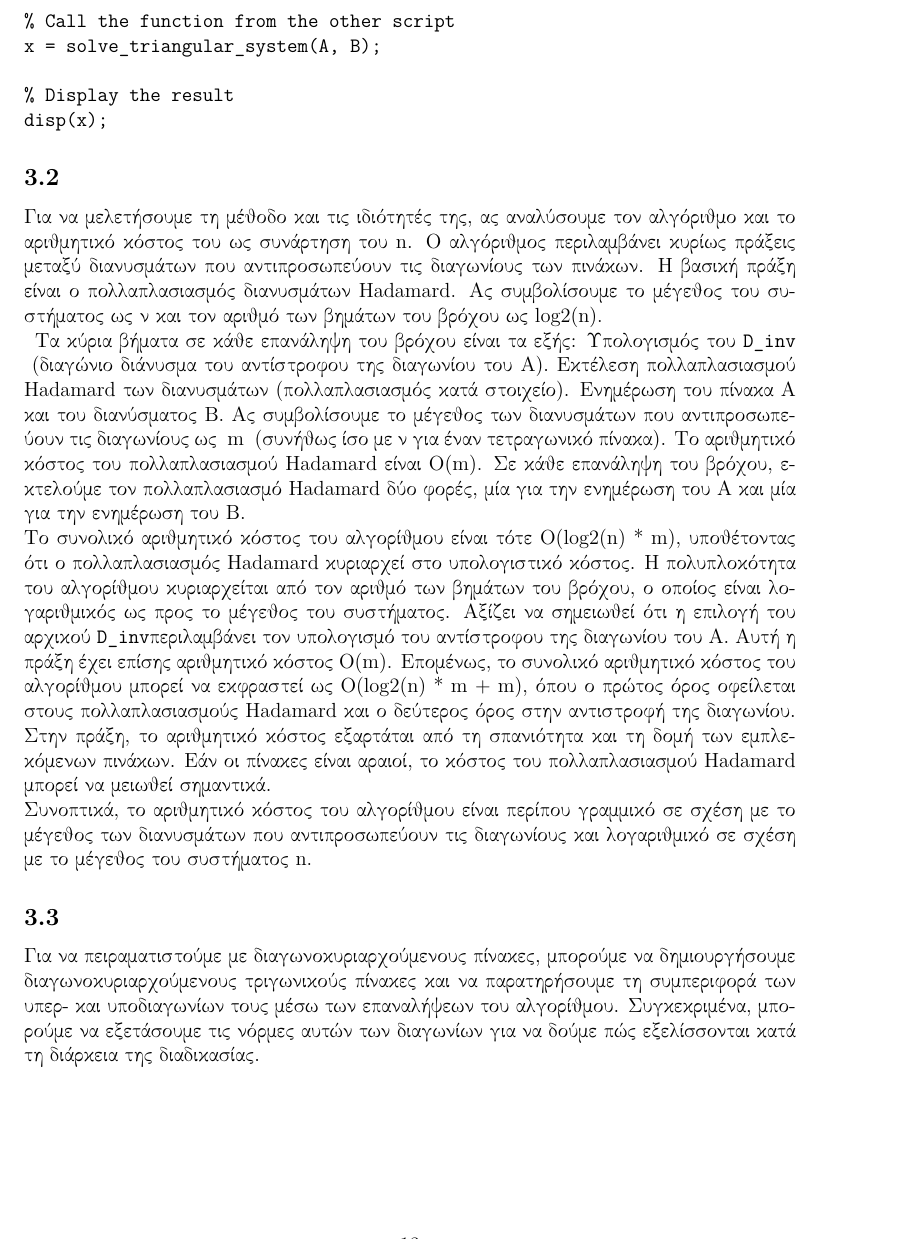
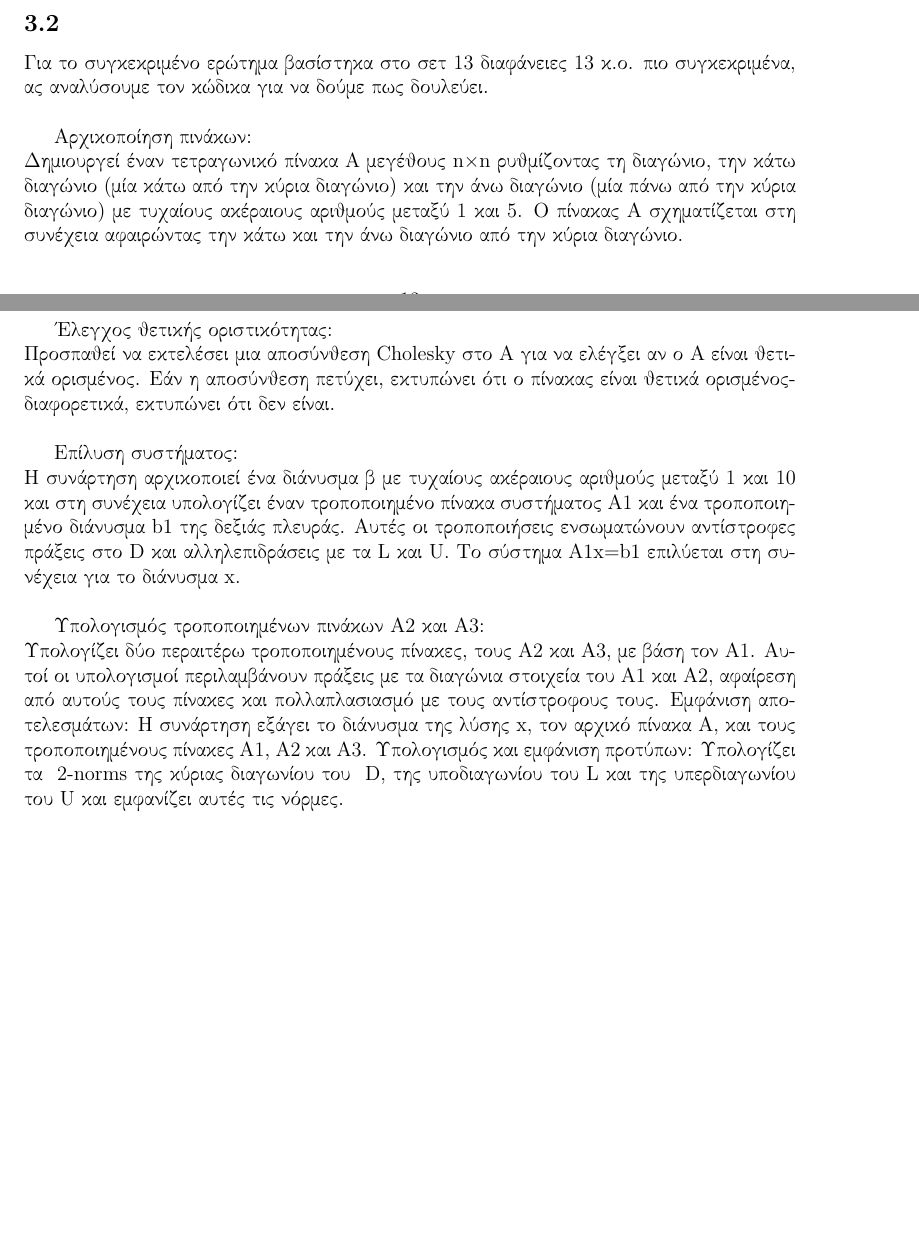
Before and after one commit to ssoulis/Scientific_Computing, a LaTeX document (main.tex): part of page 13 of 25 before the commit and two parts of pages 13 and 14 of 27 after it, the two joined at a grey line, cut at the place of the change, the shorter picture padded with empty space. Compiled offline with pdfLaTeX.

Commit message:
Add files via upload

```diff
--- a/main.tex
+++ b/main.tex
@@ -182,7 +182,3 @@ LAPACK & Intel(R) oneAPI Math Kernel Library Version 2021.3 \\
 % Insert your content here
 \selectlanguage{english}
 \begin{verbatim}
-function x = solve_triangular_system(A, B)
-    n = size(A, 1);
-    x = zeros(n, size(B, 2));
-    B_original = B; % Store the original B
@@ -189,6 +191 @@ function x = solve_triangular_system(A, B)
 
-    for k = 1:log2(n)
-        D_inv = diag(1./diag(A));
-        A = D_inv * (A + tril(A, -1) + triu(A, 1));
-        B = D_inv * (A + tril(A, -1) + triu(A, 1)) * B_original;
-        x = x + D_inv * B;
@@ -199,28 +240,28 @@ end
-D = diag([2, 3, 4]);
-L = tril(ones(3) - eye(3), -1);
-U = triu(ones(3) - eye(3), 1);
+%Call this function like this
+experimentMatrixProperties(6);
 
-A = D - L - U;
-B = rand(3, 1);
-
-% Call the function from the other script
-x = solve_triangular_system(A, B);
-
-% Display the result
-disp(x);
 \end{verbatim}
 
 \subsection{}
 % Insert your content here
 \selectlanguage{greek}
-Για να μελετήσουμε τη μέθοδο και τις ιδιότητές της, ας αναλύσουμε τον αλγόριθμο και το αριθμητικό κόστος του ως συνάρτηση του\selectlanguage{english} n\selectlanguage{greek}. Ο αλγόριθμος περιλαμβάνει κυρίως πράξεις μεταξύ διανυσμάτων που αντιπροσωπεύουν τις διαγωνίους των πινάκων. Η βασική πράξη είναι ο πολλαπλασιασμός διανυσμάτων\selectlanguage{english} Hadamard. \selectlanguage{greek}Ας συμβολίσουμε το μέγεθος του συστήματος ως n και τον αριθμό των βημάτων του βρόχου ως \selectlanguage{english}log2(n).\\
-\selectlanguage{greek}
-Τα κύρια βήματα σε κάθε επανάληψη του βρόχου είναι τα εξής:
-Υπολογισμός του\selectlanguage{english} \texttt{D\_inv} \selectlanguage{greek} (διαγώνιο διάνυσμα του αντίστροφου της διαγωνίου του A).
-Εκτέλεση πολλαπλασιασμού\selectlanguage{english} Hadamard \selectlanguage{greek}των διανυσμάτων (πολλαπλασιασμός κατά στοιχείο).
-Ενημέρωση του πίνακα A και του διανύσματος B.
-Ας συμβολίσουμε το μέγεθος των διανυσμάτων που αντιπροσωπεύουν τις διαγωνίους ως \selectlanguage{english} m \selectlanguage{greek} (συνήθως ίσο με n για έναν τετραγωνικό πίνακα). Το αριθμητικό κόστος του πολλαπλασιασμού \selectlanguage{english}Hadamard \selectlanguage{greek}είναι\selectlanguage{english} O(m). \selectlanguage{greek}Σε κάθε επανάληψη του βρόχου, εκτελούμε τον πολλαπλασιασμό \selectlanguage{english}Hadamard\selectlanguage{greek} δύο φορές, μία για την ενημέρωση του A και μία για την ενημέρωση του B.\\
-Το συνολικό αριθμητικό κόστος του αλγορίθμου είναι τότε\selectlanguage{english} O(log2(n) * m),\selectlanguage{greek} υποθέτοντας ότι ο πολλαπλασιασμός \selectlanguage{english}Hadamard \selectlanguage{greek}κυριαρχεί στο υπολογιστικό κόστος. Η πολυπλοκότητα του αλγορίθμου κυριαρχείται από τον αριθμό των βημάτων του βρόχου, ο οποίος είναι λογαριθμικός ως προς το μέγεθος του συστήματος.
-Αξίζει να σημειωθεί ότι η επιλογή του αρχικού\selectlanguage{english} \texttt{D\_inv}\selectlanguage{greek}περιλαμβάνει τον υπολογισμό του αντίστροφου της διαγωνίου του A. Αυτή η πράξη έχει επίσης αριθμητικό κόστος \selectlanguage{english}O(m). \selectlanguage{greek}Επομένως, το συνολικό αριθμητικό κόστος του αλγορίθμου μπορεί να εκφραστεί ως \selectlanguage{english}O(log2(n) * m + m), \selectlanguage{greek}όπου ο πρώτος όρος οφείλεται στους πολλαπλασιασμούς \selectlanguage{english}Hadamard\selectlanguage{greek} και ο δεύτερος όρος στην αντιστροφή της διαγωνίου.
-Στην πράξη, το αριθμητικό κόστος εξαρτάται από τη σπανιότητα και τη δομή των εμπλεκόμενων πινάκων. Εάν οι πίνακες είναι αραιοί, το κόστος του πολλαπλασιασμού\selectlanguage{english} Hadamard \selectlanguage{greek}μπορεί να μειωθεί σημαντικά.\\
-Συνοπτικά, το αριθμητικό κόστος του αλγορίθμου είναι περίπου γραμμικό σε σχέση με το μέγεθος των διανυσμάτων που αντιπροσωπεύουν τις διαγωνίους και λογαριθμικό σε σχέση με το μέγεθος του συστήματος \selectlanguage{english}n.
+Για το συγκεκριμένο ερώτημα βασίστηκα στο σετ 13 διαφάνειες 13 κ.ο.
+πιο συγκεκριμένα, ας αναλύσουμε τον κώδικα για να δούμε πως δουλεύει.\\
+
+Αρχικοποίηση πινάκων:\\
+Δημιουργεί έναν τετραγωνικό πίνακα A μεγέθους \selectlanguage{english}n×n \selectlanguage{greek}ρυθμίζοντας τη διαγώνιο, την κάτω διαγώνιο (μία κάτω από την κύρια διαγώνιο) και την άνω διαγώνιο (μία πάνω από την κύρια διαγώνιο) με τυχαίους ακέραιους αριθμούς μεταξύ 1 και 5. Ο πίνακας A σχηματίζεται στη συνέχεια αφαιρώντας την κάτω και την άνω διαγώνιο από την κύρια διαγώνιο.\\
+
+Έλεγχος θετικής οριστικότητας:\\
+Προσπαθεί να εκτελέσει μια αποσύνθεση\selectlanguage{english} Cholesky\selectlanguage{greek} στο
+A για να ελέγξει αν ο A είναι θετικά ορισμένος. Εάν η αποσύνθεση πετύχει, εκτυπώνει ότι ο πίνακας είναι θετικά ορισμένος- διαφορετικά, εκτυπώνει ότι δεν είναι.\\
+
+Επίλυση συστήματος: \\
+Η συνάρτηση αρχικοποιεί ένα διάνυσμα b με τυχαίους ακέραιους αριθμούς μεταξύ 1 και 10 και στη συνέχεια υπολογίζει έναν τροποποιημένο πίνακα συστήματος A1 και ένα τροποποιημένο διάνυσμα \selectlanguage{english}b1\selectlanguage{greek} της δεξιάς πλευράς. Αυτές οι τροποποιήσεις ενσωματώνουν αντίστροφες πράξεις στο \selectlanguage{english}D \selectlanguage{greek}και αλληλεπιδράσεις με τα\selectlanguage{english} L\selectlanguage{greek} και\selectlanguage{english} U.\selectlanguage{greek} Το σύστημα\selectlanguage{english} A1x=b1 \selectlanguage{greek}επιλύεται στη συνέχεια για το διάνυσμα\selectlanguage{english} x.\selectlanguage{greek}\\
+
+Υπολογισμός τροποποιημένων πινάκων A2 και A3:\\
+Υπολογίζει δύο περαιτέρω τροποποιημένους πίνακες, τους A2 και A3, με βάση τον A1. Αυτοί οι υπολογισμοί περιλαμβάνουν πράξεις με τα διαγώνια στοιχεία του A1 και
+A2, αφαίρεση από αυτούς τους πίνακες και πολλαπλασιασμό με τους αντίστροφους τους.
+Εμφάνιση αποτελεσμάτων: Η συνάρτηση εξάγει το διάνυσμα της λύσης\selectlanguage{english} x,\selectlanguage{greek} τον αρχικό πίνακα
+A, και τους τροποποιημένους πίνακες A1, A2 και A3.
+Υπολογισμός και εμφάνιση προτύπων: Υπολογίζει τα \selectlanguage{english} 2-norms \selectlanguage{greek}της κύριας διαγωνίου του \selectlanguage{english}
+D, \selectlanguage{greek}της υποδιαγωνίου του\selectlanguage{english} L\selectlanguage{greek} και της υπερδιαγωνίου του \selectlanguage{english}U\selectlanguage{greek} και εμφανίζει αυτές τις νόρμες.\\
@@ -228,4 +273,3 @@ disp(x);
 \subsection{}
 % Insert your content here
 \selectlanguage{greek}
-Για να πειραματιστούμε με διαγωνοκυριαρχούμενους πίνακες, μπορούμε να δημιουργήσουμε διαγωνοκυριαρχούμενους τριγωνικούς πίνακες και να παρατηρήσουμε τη συμπεριφορά των υπερ- και υποδιαγωνίων τους μέσω των επαναλήψεων του αλγορίθμου. Συγκεκριμένα, μπορούμε να εξετάσουμε τις νόρμες αυτών των διαγωνίων για να δούμε πώς εξελίσσονται κατά τη διάρκεια της διαδικασίας.
```
Also changed, not shown: episthmonikos.pdf, main.tex (88 more changed lines).
